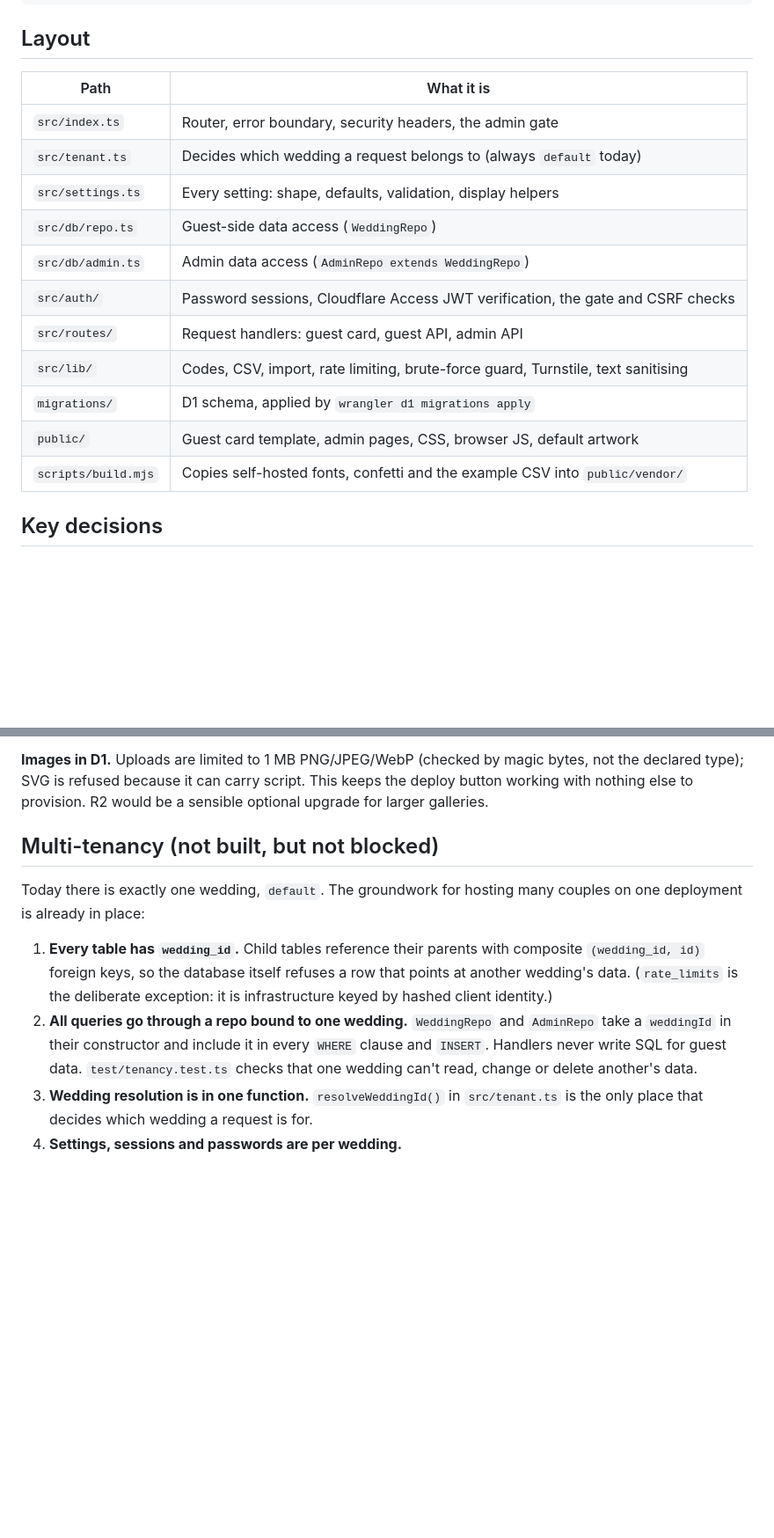
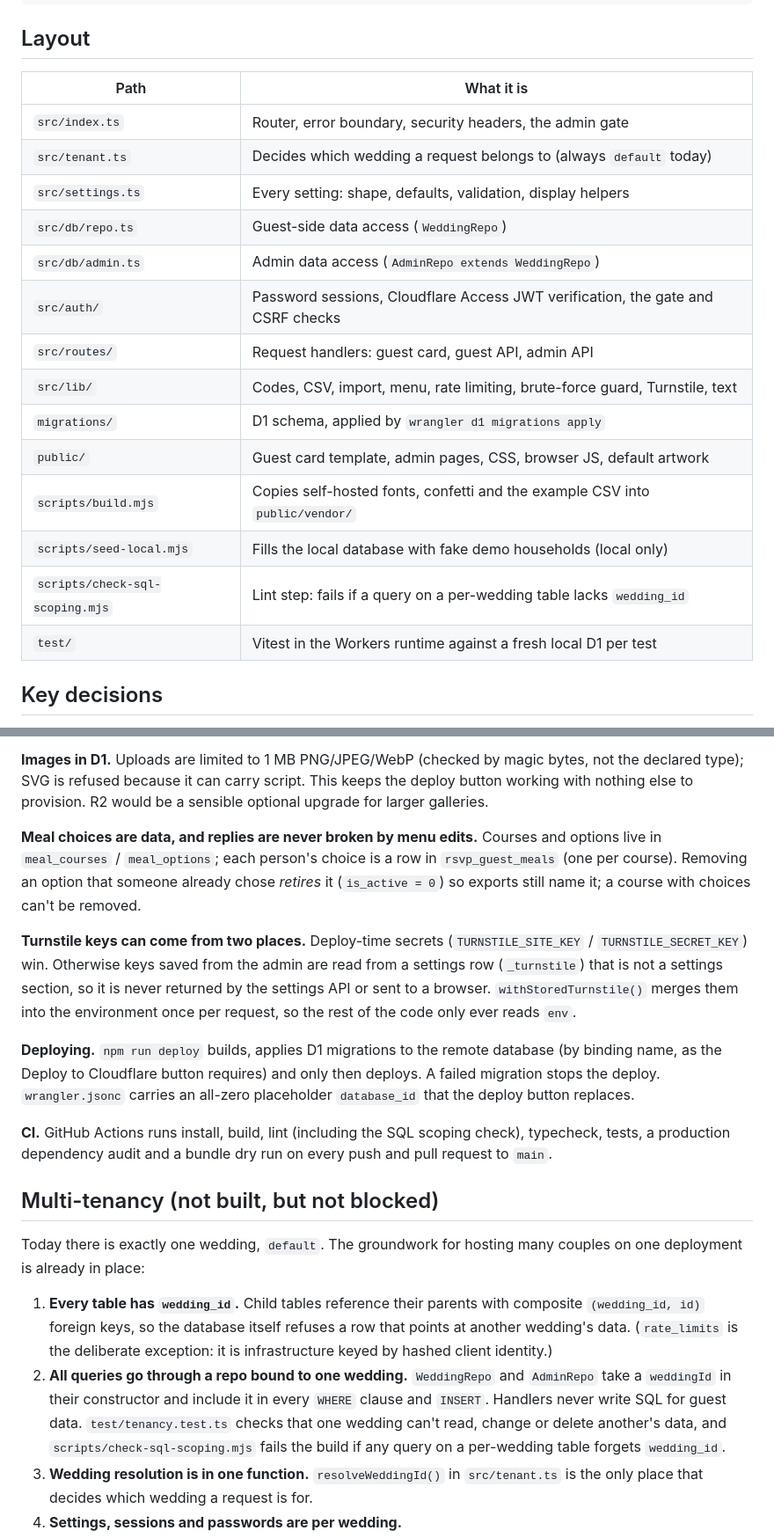
Before and after one commit to pyro142/RSVPer, a Markdown page: docs/architecture.md, 2 parts joined by grey strips. Shown at 88% size. GitHub-like rendering; blank space fills up the shorter version.

```diff
--- a/docs/architecture.md
+++ b/docs/architecture.md
@@ -14,19 +14,22 @@ Browser ──► Worker (src/index.ts)
 
 ## Layout
 
-| Path                | What it is                                                                       |
-| ------------------- | -------------------------------------------------------------------------------- |
-| `src/index.ts`      | Router, error boundary, security headers, the admin gate                         |
-| `src/tenant.ts`     | Decides which wedding a request belongs to (always `default` today)              |
-| `src/settings.ts`   | Every setting: shape, defaults, validation, display helpers                      |
-| `src/db/repo.ts`    | Guest-side data access (`WeddingRepo`)                                           |
-| `src/db/admin.ts`   | Admin data access (`AdminRepo extends WeddingRepo`)                              |
-| `src/auth/`         | Password sessions, Cloudflare Access JWT verification, the gate and CSRF checks  |
-| `src/routes/`       | Request handlers: guest card, guest API, admin API                               |
-| `src/lib/`          | Codes, CSV, import, rate limiting, brute-force guard, Turnstile, text sanitising |
-| `migrations/`       | D1 schema, applied by `wrangler d1 migrations apply`                             |
-| `public/`           | Guest card template, admin pages, CSS, browser JS, default artwork               |
-| `scripts/build.mjs` | Copies self-hosted fonts, confetti and the example CSV into `public/vendor/`     |
+| Path                            | What it is                                                                      |
+| ------------------------------- | ------------------------------------------------------------------------------- |
+| `src/index.ts`                  | Router, error boundary, security headers, the admin gate                        |
+| `src/tenant.ts`                 | Decides which wedding a request belongs to (always `default` today)             |
+| `src/settings.ts`               | Every setting: shape, defaults, validation, display helpers                     |
+| `src/db/repo.ts`                | Guest-side data access (`WeddingRepo`)                                          |
+| `src/db/admin.ts`               | Admin data access (`AdminRepo extends WeddingRepo`)                             |
+| `src/auth/`                     | Password sessions, Cloudflare Access JWT verification, the gate and CSRF checks |
+| `src/routes/`                   | Request handlers: guest card, guest API, admin API                              |
+| `src/lib/`                      | Codes, CSV, import, menu, rate limiting, brute-force guard, Turnstile, text     |
+| `migrations/`                   | D1 schema, applied by `wrangler d1 migrations apply`                            |
+| `public/`                       | Guest card template, admin pages, CSS, browser JS, default artwork              |
+| `scripts/build.mjs`             | Copies self-hosted fonts, confetti and the example CSV into `public/vendor/`    |
+| `scripts/seed-local.mjs`        | Fills the local database with fake demo households (local only)                 |
+| `scripts/check-sql-scoping.mjs` | Lint step: fails if a query on a per-wedding table lacks `wedding_id`           |
+| `test/`                         | Vitest in the Workers runtime against a fresh local D1 per test                 |
 
 ## Key decisions
 
@@ -66,6 +69,28 @@ bytes, not the declared type); SVG is refused because it can carry script.
 This keeps the deploy button working with nothing else to provision. R2 would
 be a sensible optional upgrade for larger galleries.
 
+**Meal choices are data, and replies are never broken by menu edits.**
+Courses and options live in `meal_courses` / `meal_options`; each person's
+choice is a row in `rsvp_guest_meals` (one per course). Removing an option that
+someone already chose _retires_ it (`is_active = 0`) so exports still name it;
+a course with choices can't be removed.
+
+**Turnstile keys can come from two places.** Deploy-time secrets
+(`TURNSTILE_SITE_KEY` / `TURNSTILE_SECRET_KEY`) win. Otherwise keys saved from
+the admin are read from a settings row (`_turnstile`) that is not a settings
+section, so it is never returned by the settings API or sent to a browser.
+`withStoredTurnstile()` merges them into the environment once per request, so
+the rest of the code only ever reads `env`.
+
+**Deploying.** `npm run deploy` builds, applies D1 migrations to the remote
+database (by binding name, as the Deploy to Cloudflare button requires) and only
+then deploys. A failed migration stops the deploy. `wrangler.jsonc` carries an
+all-zero placeholder `database_id` that the deploy button replaces.
+
+**CI.** GitHub Actions runs install, build, lint (including the SQL scoping
+check), typecheck, tests, a production dependency audit and a bundle dry run on
+every push and pull request to `main`.
+
 ## Multi-tenancy (not built, but not blocked)
 
 Today there is exactly one wedding, `default`. The groundwork for hosting
@@ -79,7 +104,8 @@ many couples on one deployment is already in place:
    `AdminRepo` take a `weddingId` in their constructor and include it in every
    `WHERE` clause and `INSERT`. Handlers never write SQL for guest data.
    `test/tenancy.test.ts` checks that one wedding can't read, change or delete
-   another's data.
+   another's data, and `scripts/check-sql-scoping.mjs` fails the build if any
+   query on a per-wedding table forgets `wedding_id`.
 3. **Wedding resolution is in one function.** `resolveWeddingId()` in
    `src/tenant.ts` is the only place that decides which wedding a request is
    for.
```
Also changed, not shown: CONTRIBUTING.md (added, +92 -0 lines), README.md (+74 -0 lines), SECURITY.md (added, +32 -0 lines), docs/screenshots/admin-dashboard.png (added), docs/screenshots/admin-settings.png (added), docs/screenshots/admin-setup.png (added), docs/screenshots/guest-code.png (added), docs/screenshots/guest-evening.png (added), docs/screenshots/guest-reply.png (added), 3 other files.
